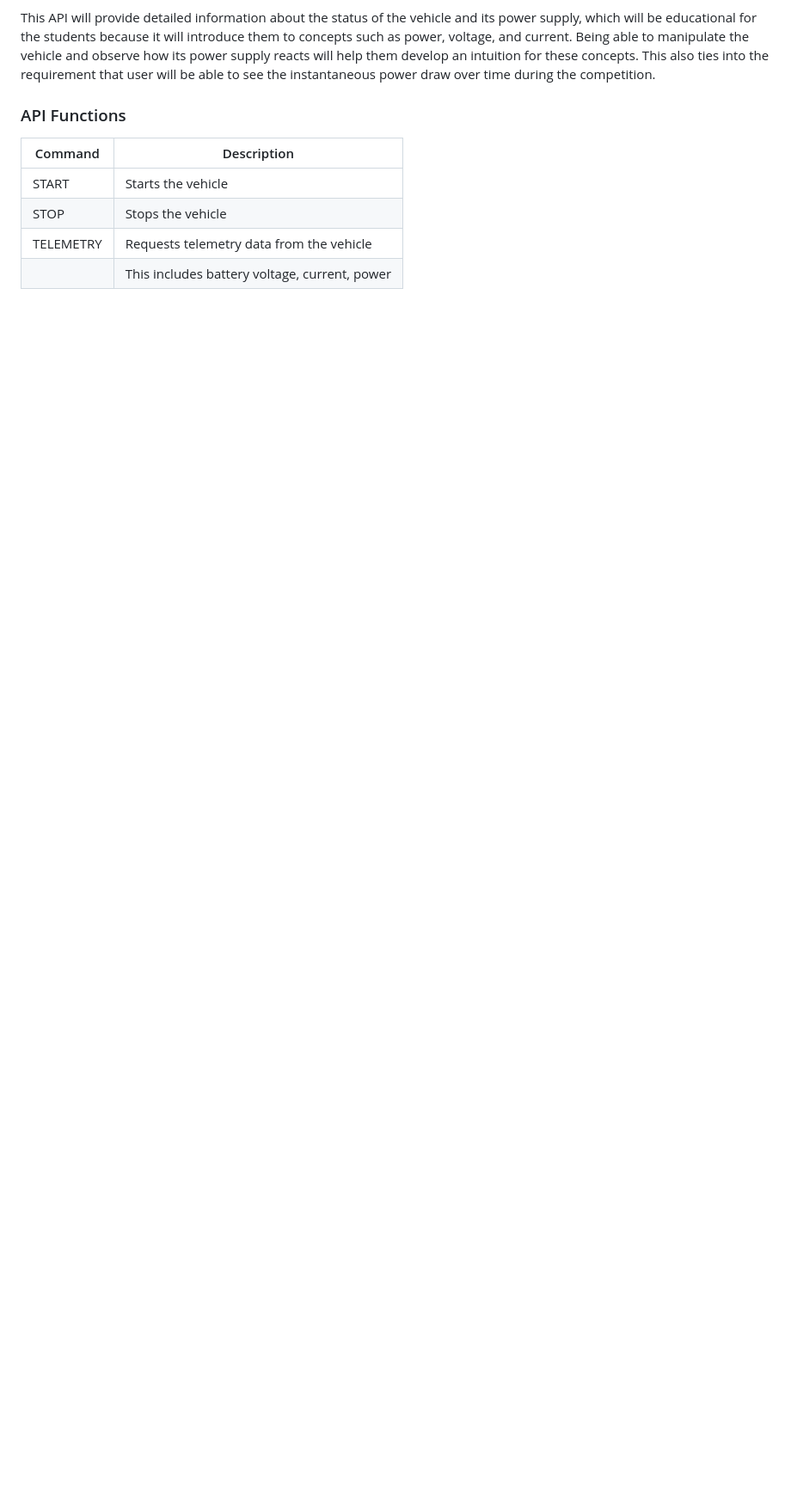
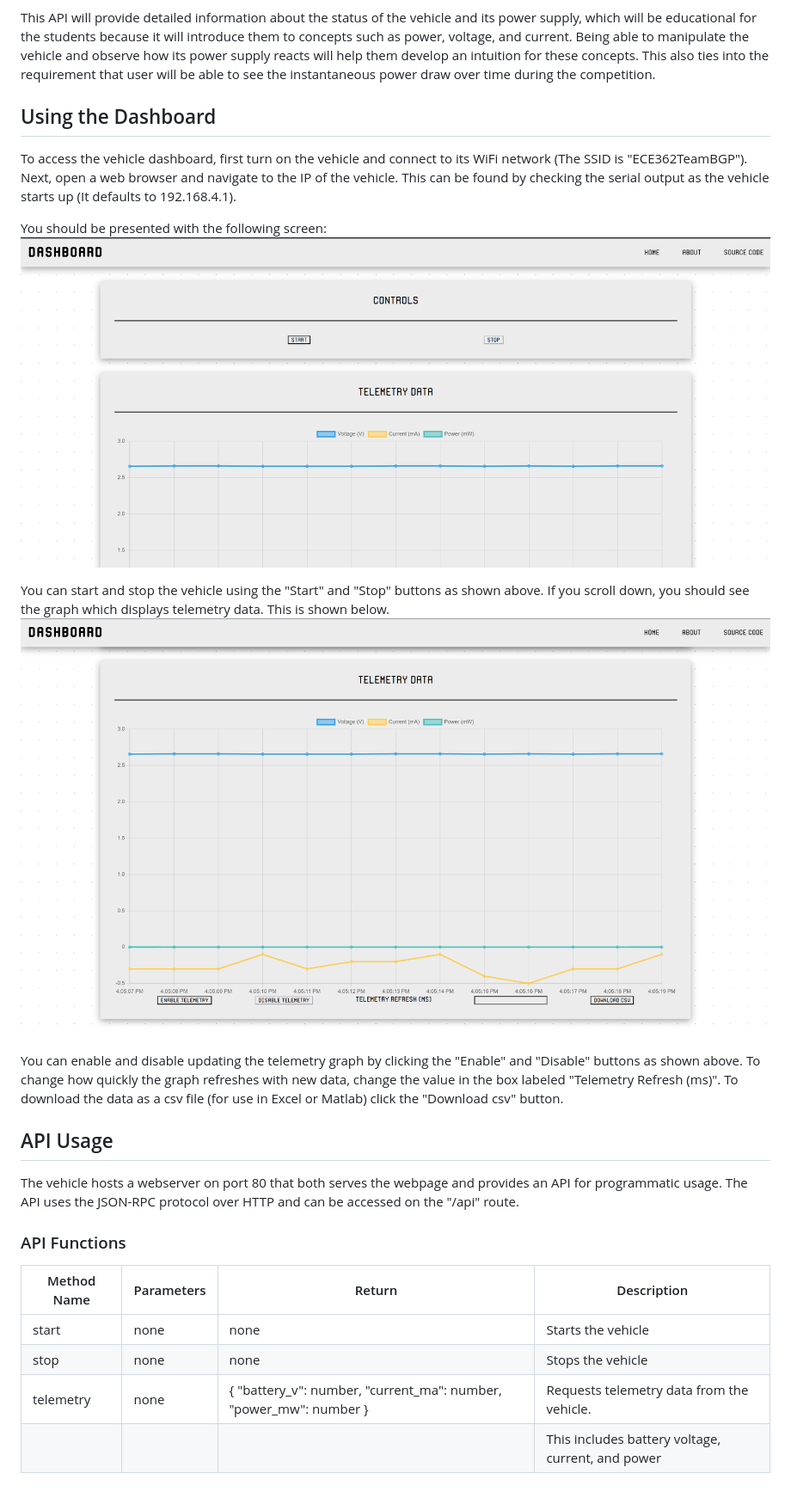
Before and after one commit to Rose-Hulman-ECE-Junior-Design/junior-design-project-sec01-team04-bgp, a Markdown page: README.md, the part around the change printed below. Shown: that part at 86% size. Drawn GitHub-style; pictures changed too: docs/dashboard_controls.png (added), docs/dashboard_telemetry.png (added); blank space fills up the shorter version.

```diff
--- a/README.md
+++ b/README.md
@@ -36,12 +39,40 @@ develop an intuition for these concepts. This also ties into the requirement
 that user will be able to see the instantaneous power draw over time during the
 competition.
 
+## Using the Dashboard
+
+To access the vehicle dashboard, first turn on the vehicle and connect to its
+WiFi network (The SSID is "ECE362TeamBGP"). Next, open a web browser and
+navigate to the IP of the vehicle. This can be found by checking the serial
+output as the vehicle starts up (It defaults to 192.168.4.1).
+
+You should be presented with the following screen:
+![dashboard controls](docs/dashboard_controls.png)
+
+You can start and stop the vehicle using the "Start" and "Stop" buttons as
+shown above.  If you scroll down, you should see the graph which displays
+telemetry data. This is shown below.
+![dashboard telemetry](docs/dashboard_telemetry.png)
+
+You can enable and disable updating the telemetry graph by clicking the
+"Enable" and "Disable" buttons as shown above. To change how quickly the graph
+refreshes with new data, change the value in the box labeled "Telemetry Refresh
+(ms)". To download the data as a csv file (for use in Excel or Matlab) click
+the "Download csv" button.
+
+
+## API Usage
+
+The vehicle hosts a webserver on port 80 that both serves the webpage and
+provides an API for programmatic usage. The API uses the JSON-RPC protocol over
+HTTP and can be accessed on the "/api" route.
+
 
 ### API Functions
 
-| Command   | Description                                   |
-|-----------|-----------------------------------------------|
-| START     | Starts the vehicle                            |
-| STOP      | Stops the vehicle                             |
-| TELEMETRY | Requests telemetry data from the vehicle      |
-|           | This includes battery voltage, current, power |
+| Method Name | Parameters | Return                                                            | Description                                       |
+|-------------|------------|-------------------------------------------------------------------|---------------------------------------------------|
+| start       | none       | none                                                              | Starts the vehicle                                |
+| stop        | none       | none                                                              | Stops the vehicle                                 |
+| telemetry   | none       | { "battery_v": number, "current_ma": number, "power_mw": number } | Requests telemetry data from the vehicle.         |
+|             |            |                                                                   | This includes battery voltage, current, and power |
```
Also changed, not shown: other parts of README.md (+16 -13 lines), docs/state_diagram.png (added), docs/uml_diagram.png (added), state_diagram.png (deleted), uml_diagram.png (deleted), 6 other files.
